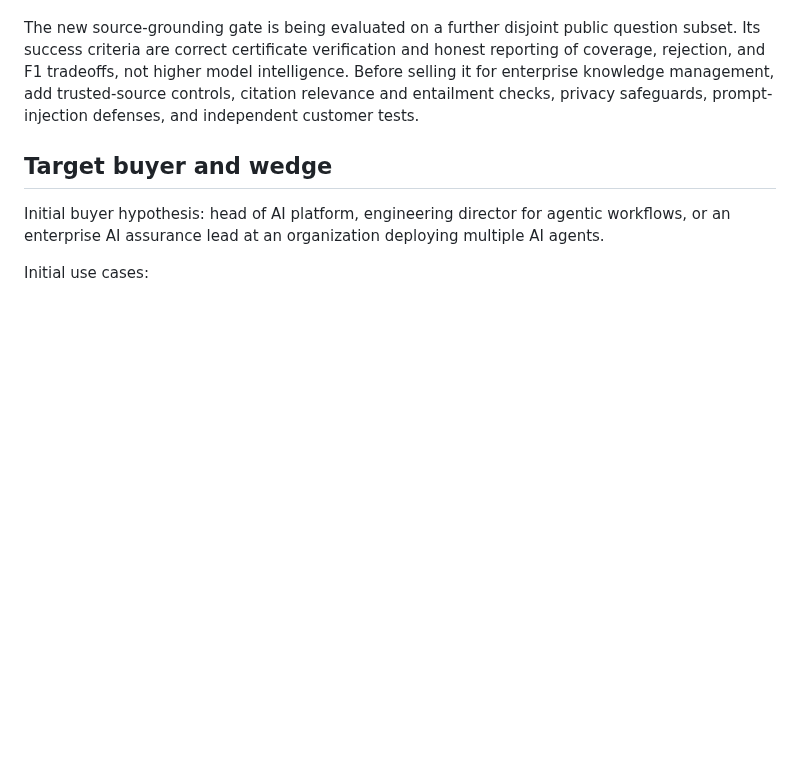
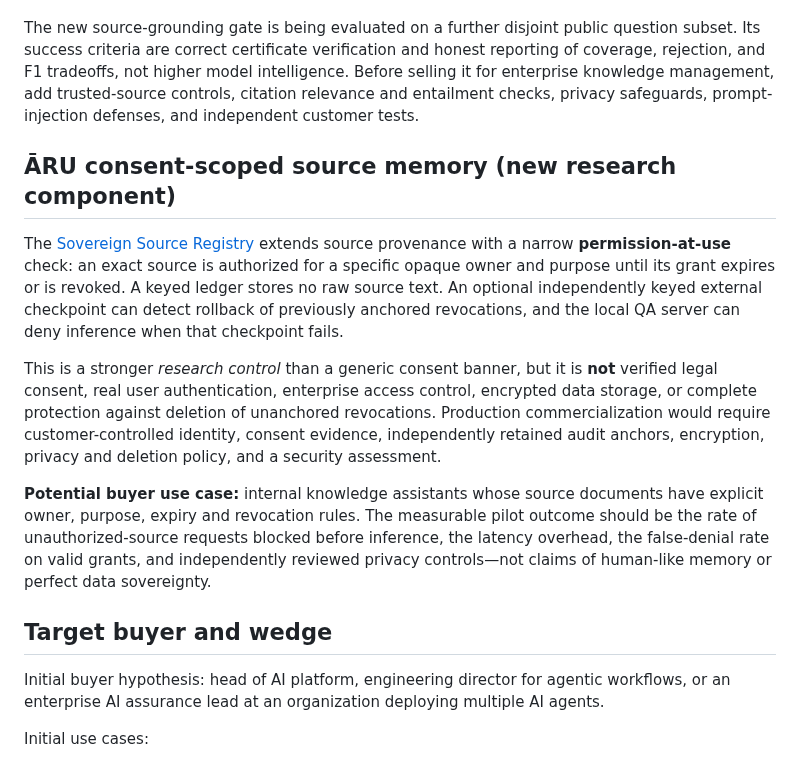
Before and after one commit to aruintelligence/regret-aware-agent-scaffold, a Markdown page: COMMERCIALIZATION.md, the part around the change. Drawn GitHub-style; blank space fills up the shorter version.

Commit message:
Position consent-scoped source memory as enterprise research wedge with explicit identity and privacy gaps

```diff
--- a/COMMERCIALIZATION.md
+++ b/COMMERCIALIZATION.md
@@ -31,6 +31,14 @@ A promising customer-facing feature is **source provenance with explicit abstent
 A genuine open-weight 135M-parameter model has now completed a public human-gold 40-question randomized integration test (40/40 calls) and a disjoint matched 40-question follow-up (80/80 calls). **The restrictive prompt did not improve matched F1**: direct 23.53% vs grounded 21.50%; paired difference −2.03 percentage points, exploratory article-cluster interval −5.75 to +1.75. This negative evidence reinforces the need to sell **auditability and transparent controls**, not an unproven quality uplift.
 
 The new source-grounding gate is being evaluated on a further disjoint public question subset. Its success criteria are correct certificate verification and honest reporting of coverage, rejection, and F1 tradeoffs, not higher model intelligence. Before selling it for enterprise knowledge management, add trusted-source controls, citation relevance and entailment checks, privacy safeguards, prompt-injection defenses, and independent customer tests.
+
+## ĀRU consent-scoped source memory (new research component)
+
+The [Sovereign Source Registry](SOVEREIGN_SOURCE_REGISTRY.md) extends source provenance with a narrow **permission-at-use** check: an exact source is authorized for a specific opaque owner and purpose until its grant expires or is revoked. A keyed ledger stores no raw source text. An optional independently keyed external checkpoint can detect rollback of previously anchored revocations, and the local QA server can deny inference when that checkpoint fails.
+
+This is a stronger *research control* than a generic consent banner, but it is **not** verified legal consent, real user authentication, enterprise access control, encrypted data storage, or complete protection against deletion of unanchored revocations. Production commercialization would require customer-controlled identity, consent evidence, independently retained audit anchors, encryption, privacy and deletion policy, and a security assessment.
+
+**Potential buyer use case:** internal knowledge assistants whose source documents have explicit owner, purpose, expiry and revocation rules. The measurable pilot outcome should be the rate of unauthorized-source requests blocked before inference, the latency overhead, the false-denial rate on valid grants, and independently reviewed privacy controls—not claims of human-like memory or perfect data sovereignty.
 
 ## Target buyer and wedge
 
```
